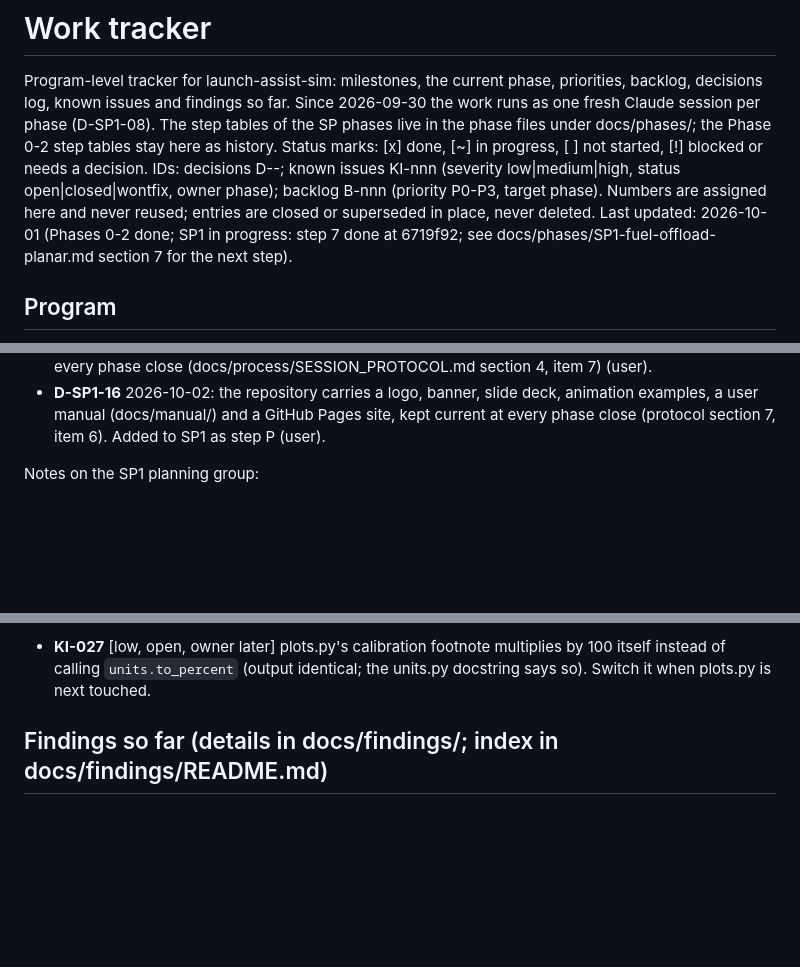
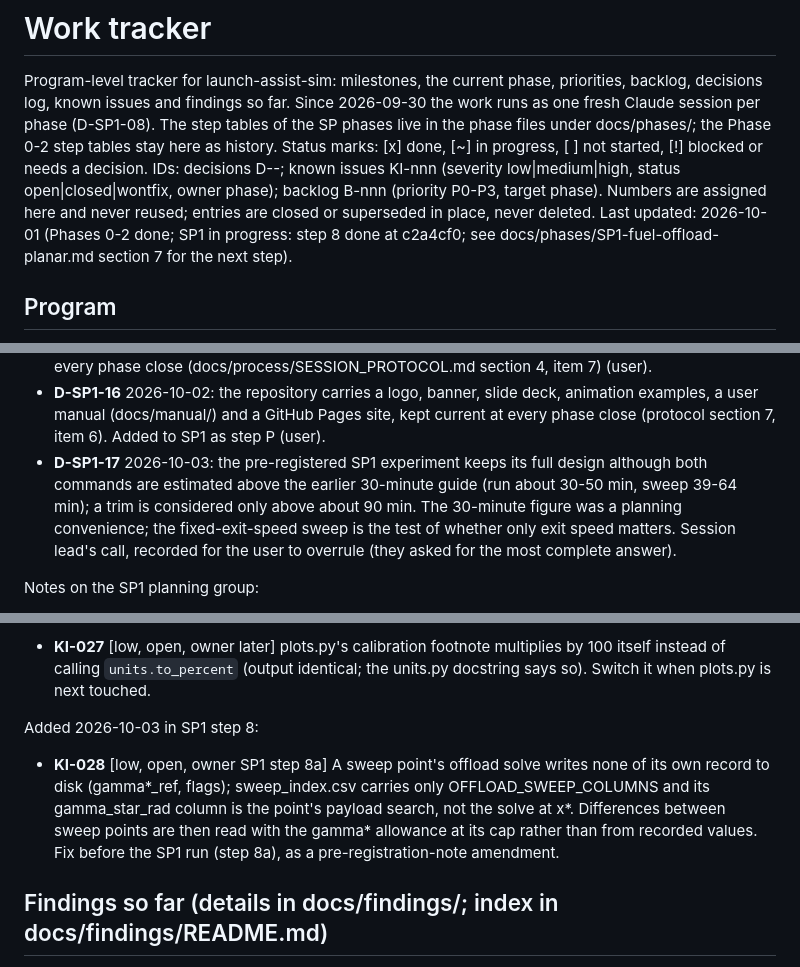
Before and after one commit to khoks/RocketLaunchOptimizationSimulator, a Markdown page: TODO.md, 3 parts joined by grey strips. GitHub-like rendering; blank space fills up the shorter version.

Commit message:
SP1 step 8: trackers (c2a4cf0); D-SP1-17 runtime; KI-028
Co-Authored-By: Claude Opus 5.5 <noreply@anthropic.com>

```diff
--- a/TODO.md
+++ b/TODO.md
@@ -8,7 +8,7 @@ Status marks: [x] done, [~] in progress, [ ] not started, [!] blocked or needs a
 IDs: decisions D-<phase>-<nn>; known issues KI-nnn (severity low|medium|high, status
 open|closed|wontfix, owner phase); backlog B-nnn (priority P0-P3, target phase). Numbers are
 assigned here and never reused; entries are closed or superseded in place, never deleted.
-Last updated: 2026-10-01 (Phases 0-2 done; SP1 in progress: step 7 done at 6719f92; see docs/phases/SP1-fuel-offload-planar.md section 7 for the next step).
+Last updated: 2026-10-01 (Phases 0-2 done; SP1 in progress: step 8 done at c2a4cf0; see docs/phases/SP1-fuel-offload-planar.md section 7 for the next step).
 
 ## Program
 
@@ -187,6 +187,7 @@ SP1 planning (2026-09-30; taken in Plan mode with the user, plan approved the sa
 - **D-SP1-14** 2026-10-02: publish the repository publicly on GitHub now as khoks/RocketLaunchOptimizationSimulator, all rights reserved (public to read; no permission to copy, modify, share or use commercially; LICENSE). The user was told that publication makes the idea public prior art (relevant to any patent filing) and chose to publish. Existing commits keep the author email; commits from now on use the GitHub noreply address (user).
 - **D-SP1-15** 2026-10-02: push main to the public repository after every step's tracker commit and at every phase close (docs/process/SESSION_PROTOCOL.md section 4, item 7) (user).
 - **D-SP1-16** 2026-10-02: the repository carries a logo, banner, slide deck, animation examples, a user manual (docs/manual/) and a GitHub Pages site, kept current at every phase close (protocol section 7, item 6). Added to SP1 as step P (user).
+- **D-SP1-17** 2026-10-03: the pre-registered SP1 experiment keeps its full design although both commands are estimated above the earlier 30-minute guide (run about 30-50 min, sweep 39-64 min); a trim is considered only above about 90 min. The 30-minute figure was a planning convenience; the fixed-exit-speed sweep is the test of whether only exit speed matters. Session lead's call, recorded for the user to overrule (they asked for the most complete answer).
 
 Notes on the SP1 planning group:
 
@@ -259,6 +260,10 @@ Added 2026-10-03 in SP1 step P:
 Added 2026-10-03 in SP1 step 7:
 
 - **KI-027** [low, open, owner later] plots.py's calibration footnote multiplies by 100 itself instead of calling `units.to_percent` (output identical; the units.py docstring says so). Switch it when plots.py is next touched.
+
+Added 2026-10-03 in SP1 step 8:
+
+- **KI-028** [low, open, owner SP1 step 8a] A sweep point's offload solve writes none of its own record to disk (gamma*_ref, flags); sweep_index.csv carries only OFFLOAD_SWEEP_COLUMNS and its gamma_star_rad column is the point's payload search, not the solve at x*. Differences between sweep points are then read with the gamma* allowance at its cap rather than from recorded values. Fix before the SP1 run (step 8a), as a pre-registration-note amendment.
 
 ## Findings so far (details in docs/findings/; index in docs/findings/README.md)
 
```
Also changed, not shown: docs/phases/SP1-fuel-offload-planar.md (+13 -4 lines).
